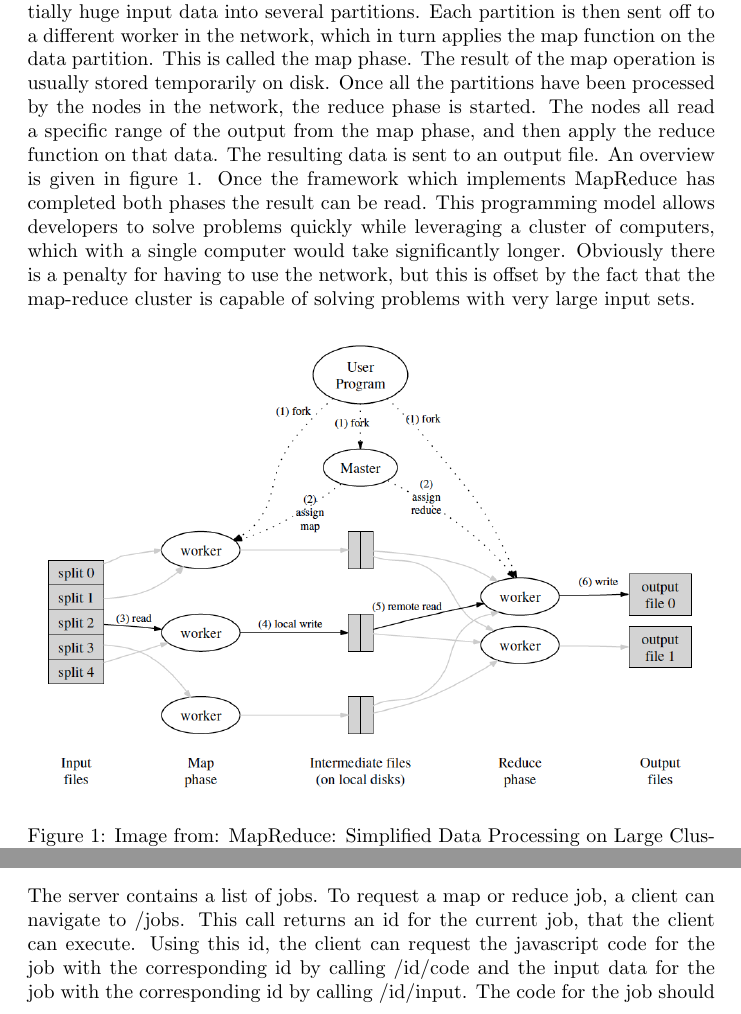
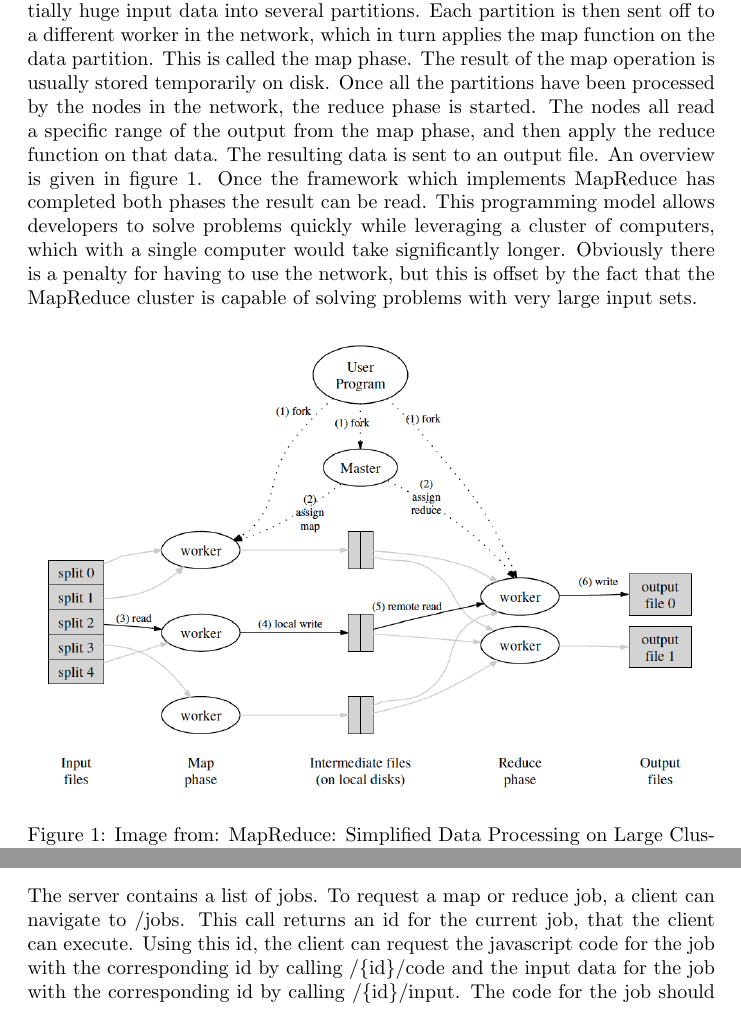
Before and after one commit to dlhartveld/in4355-fp-project, a LaTeX document (report/report.tex, which reads report/mapreduce.tex, report/platform.tex): two parts of pages 2 and 3 of 7, joined at a grey line, cut so that both start at the same text. Compiled offline with pdfLaTeX.

Commit message:
Small changes.

```diff
--- a/report/mapreduce.tex
+++ b/report/mapreduce.tex
@@ -16,7 +16,7 @@ both phases the result can be read. This programming model allows developers to
 solve problems quickly while leveraging a cluster of computers, which with a
 single computer would take significantly longer. Obviously there is a penalty
 for having to use the network, but this is offset by the fact that the
-map-reduce cluster is capable of solving problems with very large input sets.
+MapReduce cluster is capable of solving problems with very large input sets.
 
 \begin{figure}[htb]
 \includegraphics[width=340px]{mapreduce.png}
--- a/report/platform.tex
+++ b/report/platform.tex
@@ -16,7 +16,7 @@ that it is a wordcount job.
 	\subsection{How does it work?}
 		The server contains a list of jobs. To request a map or reduce job, a client can navigate to /jobs.
 		This call returns an id for the current job, that the client can execute. Using this id,
-		the client can request the javascript code for the job with the corresponding id by calling /{id}/code
-		and the input data for the job with the corresponding id by calling /{id}/input.
+		the client can request the javascript code for the job with the corresponding id by calling /\{id\}/code
+		and the input data for the job with the corresponding id by calling /\{id\}/input.
 		The code for the job should contain a call to the fetch function to request data and should contain a call to the push
 		function to send the result back to the server.
```
Also changed, not shown: report/distributedsort.tex (+1 -1 lines), report/introduction.tex (+2 -2 lines), report/report.tex (+1 -1 lines), report/platform.tex (2 more changed lines).
